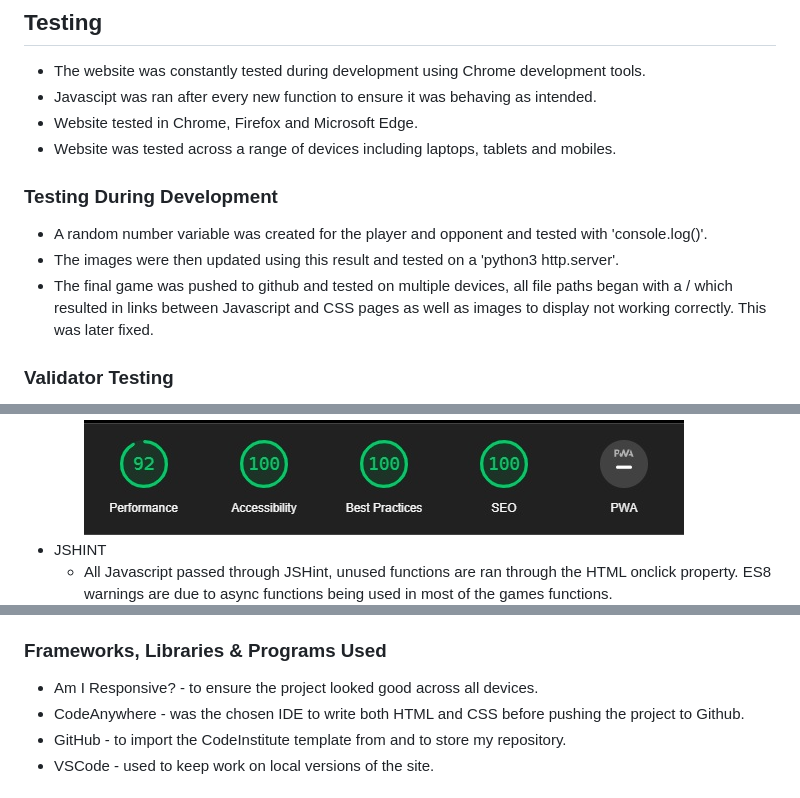
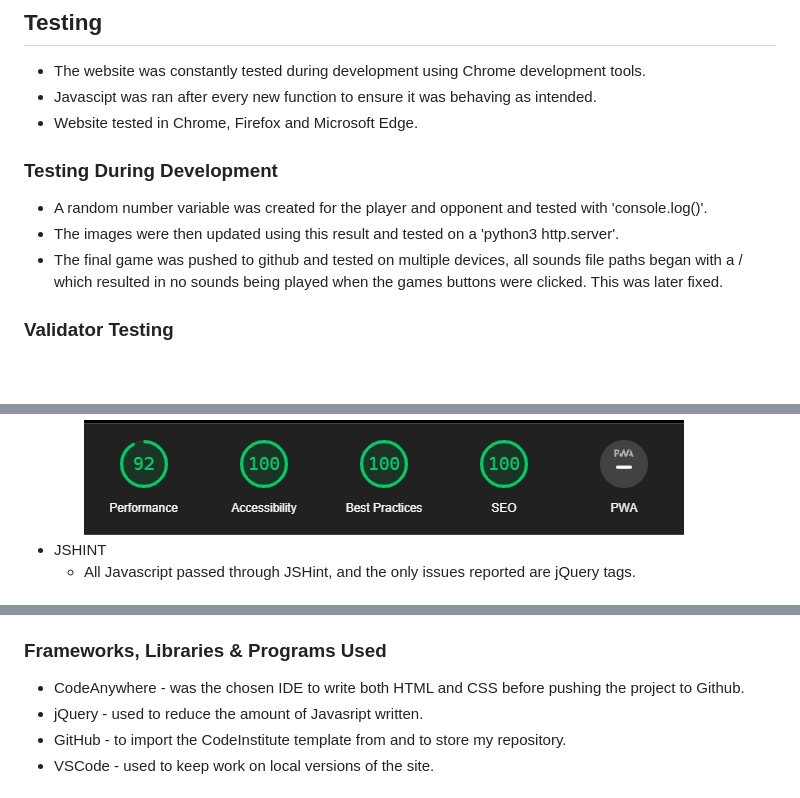
Before and after one commit to Marc-Hanson/challenge-two, a Markdown page: README.md, 3 parts joined by grey strips. Drawn GitHub-style; blank space fills up the shorter version.

Commit message:
Readme finalised.

```diff
--- a/README.md
+++ b/README.md
@@ -43,13 +42,12 @@ The game was styled with a dark background, and light pastel greens to be easy o
 - The website was constantly tested during development using Chrome development tools.
 - Javascipt was ran after every new function to ensure it was behaving as intended.
 - Website tested in Chrome, Firefox and Microsoft Edge.
-- Website was tested across a range of devices including laptops, tablets and mobiles.
 
 ### Testing During Development
 
 - A random number variable was created for the player and opponent and tested with 'console.log()'.
 - The images were then updated using this result and tested on a 'python3 http.server'.
-- The final game was pushed to github and tested on multiple devices, all file paths began with a / which resulted in links between Javascript and CSS pages as well as images to display not working correctly. This was later fixed.
+- The final game was pushed to github and tested on multiple devices, all sounds file paths began with a / which resulted in no sounds being played when the games buttons were clicked. This was later fixed.
 
 ### Validator Testing
 
@@ -63,7 +61,7 @@ The game was styled with a dark background, and light pastel greens to be easy o
   - Prefect scores across Lighthouse. <br>
     ![Lighthouse score](/assets/images/readme/lighthouse.jpg)
 - JSHINT
-  - All Javascript passed through JSHint, unused functions are ran through the HTML onclick property. ES8 warnings are due to async functions being used in most of the games functions. <br>
+  - All Javascript passed through JSHint, and the only issues reported are jQuery tags. <br>
     ![JSHint vlidation](assets/images/readme/javascript.jpg)
 
 ### Unfixed Bugs
@@ -81,8 +79,8 @@ None.
 
 ### Frameworks, Libraries & Programs Used
 
-- Am I Responsive? - to ensure the project looked good across all devices.
 - CodeAnywhere - was the chosen IDE to write both HTML and CSS before pushing the project to Github.
+- jQuery - used to reduce the amount of Javasript written.
 - GitHub - to import the CodeInstitute template from and to store my repository.
 - VSCode - used to keep work on local versions of the site.
 
```
Also changed, not shown: other parts of README.md (+1 -2 lines).
